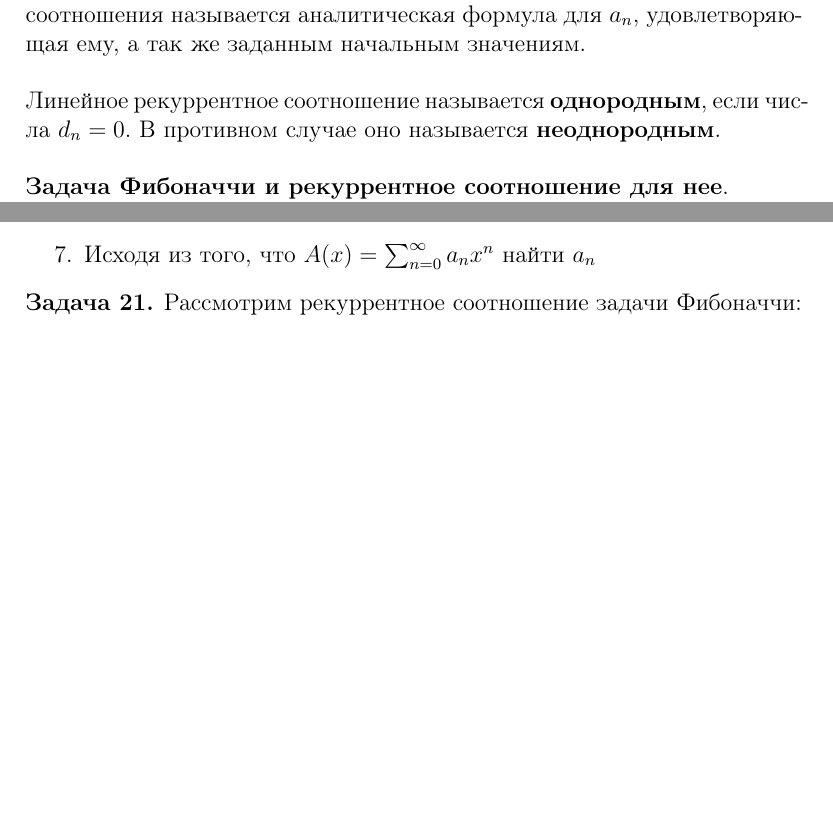
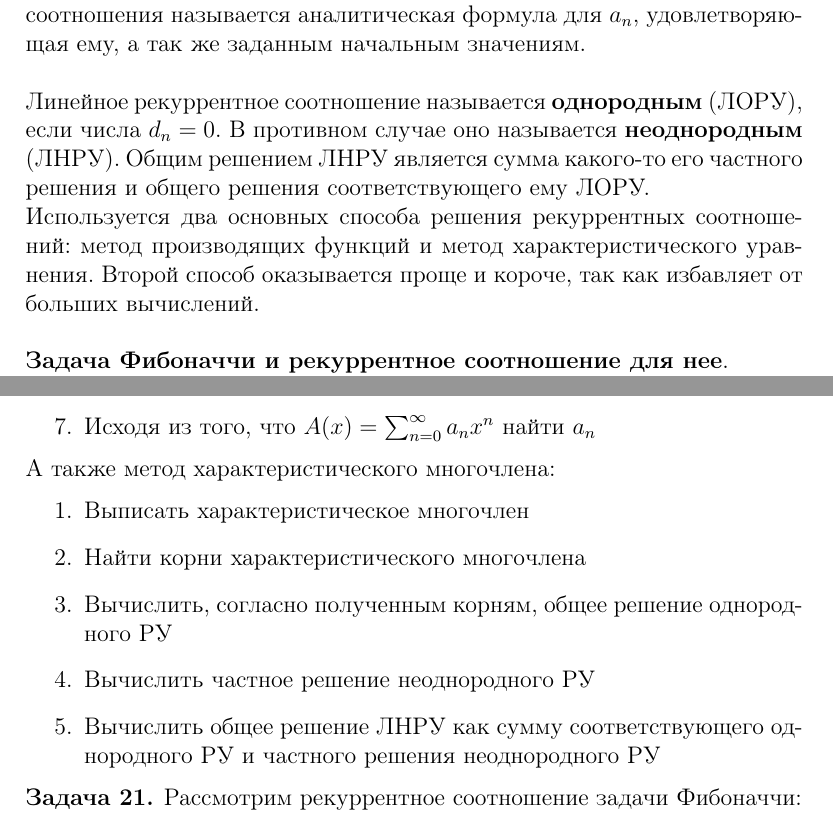
Before and after one commit to Darinochka/discrete_math, a LaTeX document (discrete_math.tex, which reads chapters/gen_func.tex): two parts of pages 29 and 31 of 51 before the commit and two parts of pages 29 and 32 of 52 after it, joined at a grey line, cut so that both start at the same text, the shorter picture padded with empty space. Compiled offline with pdfLaTeX.

Commit message:
Added  new method for the recurrent relations

```diff
--- a/chapters/gen_func.tex
+++ b/chapters/gen_func.tex
@@ -197,8 +197,13 @@
 
 \vspace{5mm}
 
-Линейное рекуррентное соотношение называется \textbf{однородным}, если числа $d_n = 0$. В
-противном случае оно называется \textbf{неоднородным}.
+Линейное рекуррентное соотношение называется \textbf{однородным} (ЛОРУ), если числа $d_n = 0$. В
+противном случае оно называется \textbf{неоднородным} (ЛНРУ). Общим решением ЛНРУ является сумма
+какого-то его частного решения и общего решения соответствующего ему ЛОРУ.
+
+Используется два основных способа решения рекуррентных соотношений: метод производящих функций
+и метод характеристического уравнения. Второй способ оказывается проще и короче, так как избавляет от
+больших вычислений.
 
 \vspace{5mm}
 
@@ -285,6 +291,15 @@ $1 - c_1x - c_2x^2 - ... - c_k x^k$ на множители, определив
     \item Найти коэффициенты
     \item Подставить в $A(x)$
     \item Исходя из того, что $A(x) = \sum_{n = 0}^{\infty} a_n x^n$ найти $a_n$
+\end{enumerate}
+А также метод характеристического многочлена:
+\begin{enumerate}
+    \item Выписать характеристическое многочлен
+    \item Найти корни характеристического многочлена
+    \item Вычислить, согласно полученным корням, общее решение однородного РУ
+    \item Вычислить частное решение неоднородного РУ
+    \item Вычислить общее решение ЛНРУ как сумму соответствующего однородного РУ
+    и частного решения неоднородного РУ
 \end{enumerate}
 \begin{task}
     Рассмотрим рекуррентное соотношение задачи Фибоначчи:
```
Also changed, not shown: discrete_math.pdf, chapters/gen_func.tex (46 more changed lines).
